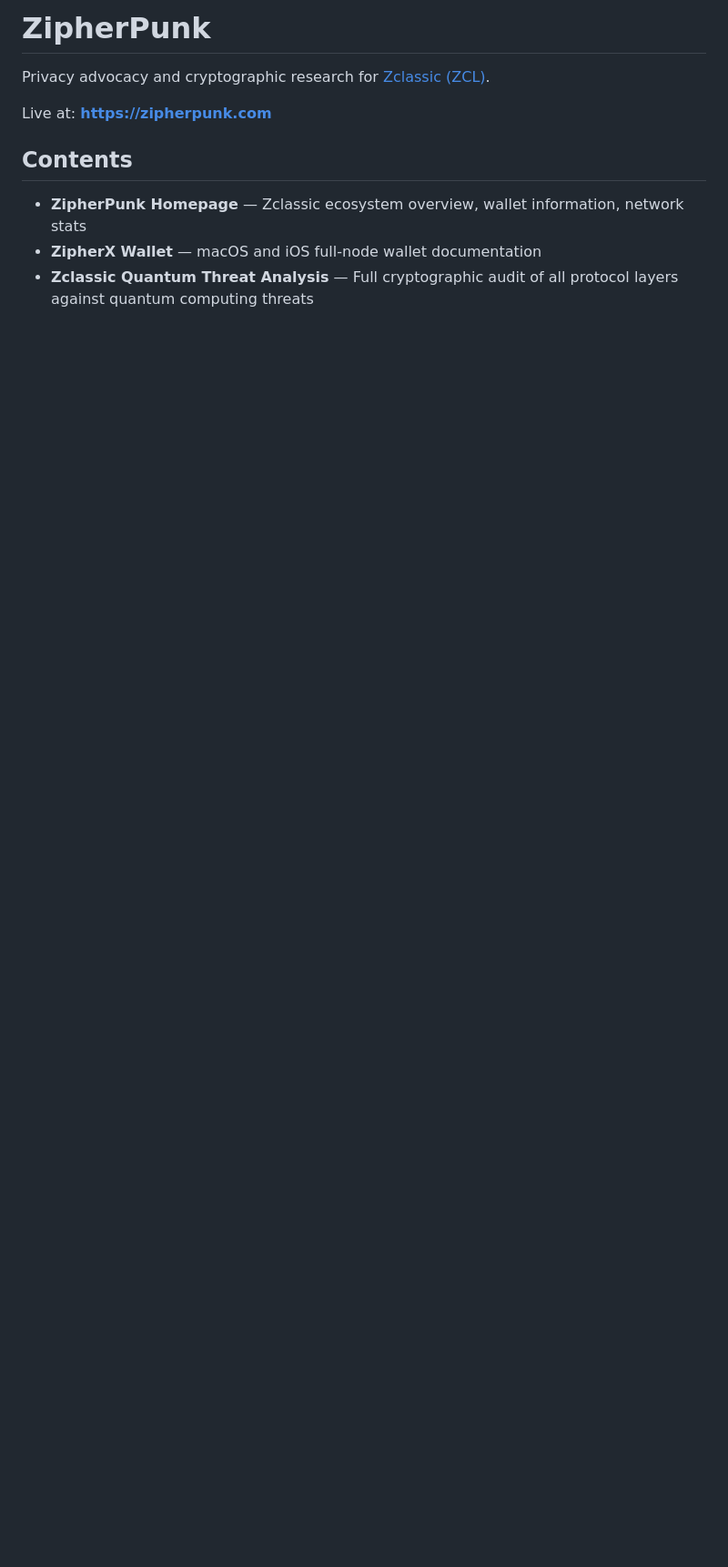
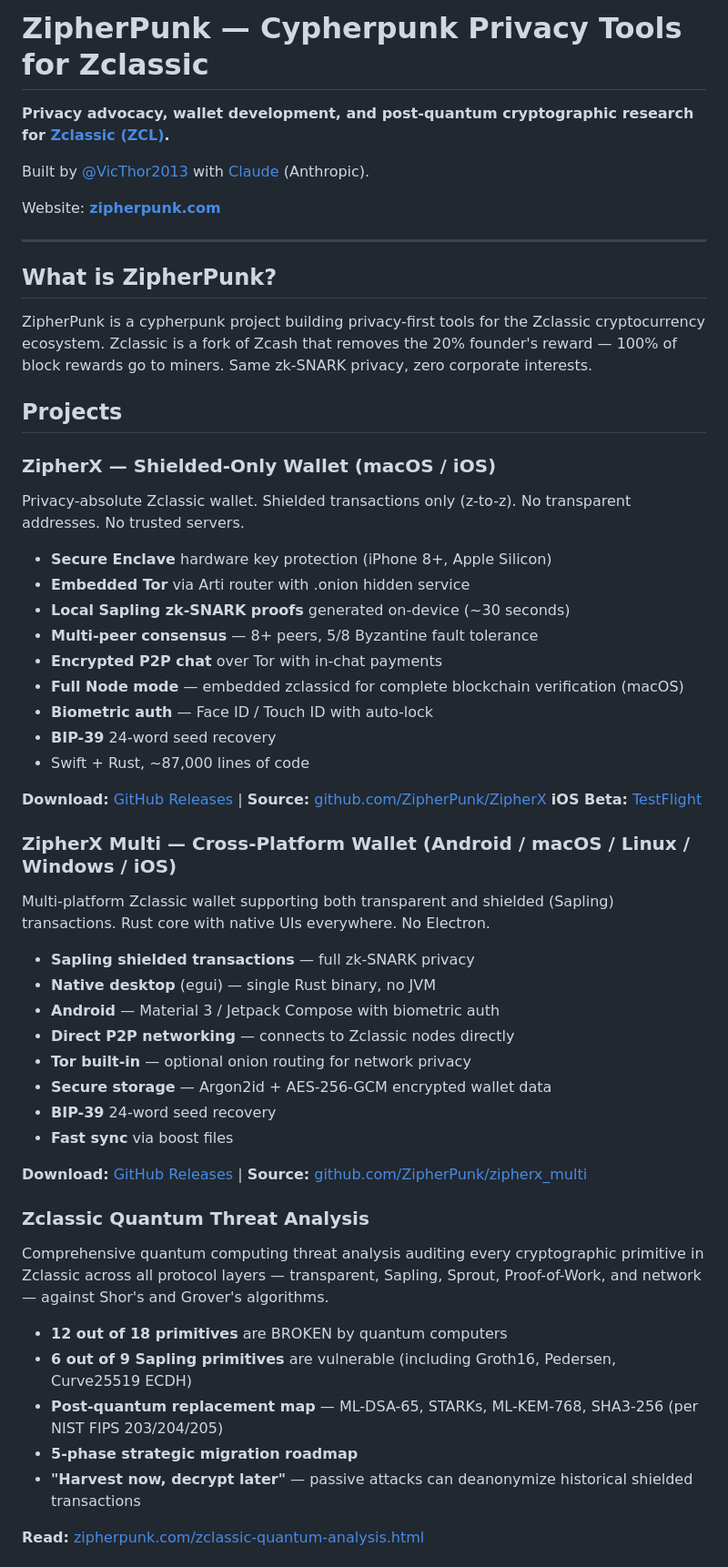
Before and after one commit to ZipherPunk/zipherpunk, a Markdown page: README.md, the part around one of its changes. Shown at 91% size. GitHub-like rendering; blank space fills up the shorter version.

```diff
--- a/README.md
+++ b/README.md
@@ -1,11 +1,60 @@
-# ZipherPunk
+# ZipherPunk — Cypherpunk Privacy Tools for Zclassic
 
-Privacy advocacy and cryptographic research for [Zclassic (ZCL)](https://zclassic.org).
+**Privacy advocacy, wallet development, and post-quantum cryptographic research for [Zclassic (ZCL)](https://zclassic.org).**
 
-Live at: **https://zipherpunk.com**
+Built by [@VicThor2013](https://x.com/VicThor2013) with [Claude](https://claude.ai) (Anthropic).
 
-## Contents
+Website: **[zipherpunk.com](https://zipherpunk.com)**
 
-- **ZipherPunk Homepage** — Zclassic ecosystem overview, wallet information, network stats
-- **ZipherX Wallet** — macOS and iOS full-node wallet documentation
-- **Zclassic Quantum Threat Analysis** — Full cryptographic audit of all protocol layers against quantum computing threats
+---
+
+## What is ZipherPunk?
+
+ZipherPunk is a cypherpunk project building privacy-first tools for the Zclassic cryptocurrency ecosystem. Zclassic is a fork of Zcash that removes the 20% founder's reward — 100% of block rewards go to miners. Same zk-SNARK privacy, zero corporate interests.
+
+## Projects
+
+### ZipherX — Shielded-Only Wallet (macOS / iOS)
+
+Privacy-absolute Zclassic wallet. Shielded transactions only (z-to-z). No transparent addresses. No trusted servers.
+
+- **Secure Enclave** hardware key protection (iPhone 8+, Apple Silicon)
+- **Embedded Tor** via Arti router with .onion hidden service
+- **Local Sapling zk-SNARK proofs** generated on-device (~30 seconds)
+- **Multi-peer consensus** — 8+ peers, 5/8 Byzantine fault tolerance
+- **Encrypted P2P chat** over Tor with in-chat payments
+- **Full Node mode** — embedded zclassicd for complete blockchain verification (macOS)
+- **Biometric auth** — Face ID / Touch ID with auto-lock
+- **BIP-39** 24-word seed recovery
+- Swift + Rust, ~87,000 lines of code
+
+**Download:** [GitHub Releases](https://github.com/ZipherPunk/ZipherX/releases/latest) | **Source:** [github.com/ZipherPunk/ZipherX](https://github.com/ZipherPunk/ZipherX)
+**iOS Beta:** [TestFlight](https://testflight.apple.com/join/ZCzZRdaZ)
+
+### ZipherX Multi — Cross-Platform Wallet (Android / macOS / Linux / Windows / iOS)
+
+Multi-platform Zclassic wallet supporting both transparent and shielded (Sapling) transactions. Rust core with native UIs everywhere. No Electron.
+
+- **Sapling shielded transactions** — full zk-SNARK privacy
+- **Native desktop** (egui) — single Rust binary, no JVM
+- **Android** — Material 3 / Jetpack Compose with biometric auth
+- **Direct P2P networking** — connects to Zclassic nodes directly
+- **Tor built-in** — optional onion routing for network privacy
+- **Secure storage** — Argon2id + AES-256-GCM encrypted wallet data
+- **BIP-39** 24-word seed recovery
+- **Fast sync** via boost files
+
+**Download:** [GitHub Releases](https://github.com/ZipherPunk/zipherx_multi/releases/latest) | **Source:** [github.com/ZipherPunk/zipherx_multi](https://github.com/ZipherPunk/zipherx_multi)
+
+### Zclassic Quantum Threat Analysis
+
+Comprehensive quantum computing threat analysis auditing every cryptographic primitive in Zclassic across all protocol layers — transparent, Sapling, Sprout, Proof-of-Work, and network — against Shor's and Grover's algorithms.
+
+- **12 out of 18 primitives** are BROKEN by quantum computers
+- **6 out of 9 Sapling primitives** are vulnerable (including Groth16, Pedersen, Curve25519 ECDH)
+- **Post-quantum replacement map** — ML-DSA-65, STARKs, ML-KEM-768, SHA3-256 (per NIST FIPS 203/204/205)
+- **5-phase strategic migration roadmap**
+- **"Harvest now, decrypt later"** — passive attacks can deanonymize historical shielded transactions
+
+**Read:** [zipherpunk.com/zclassic-quantum-analysis.html](https://zipherpunk.com/zclassic-quantum-analysis.html)
+
```
Also changed, not shown: other parts of README.md (+25 -35 lines).
